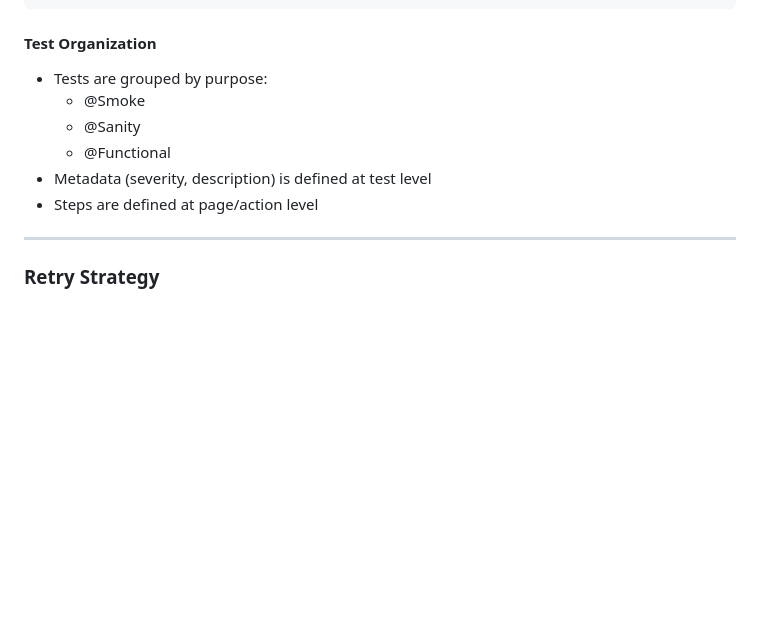
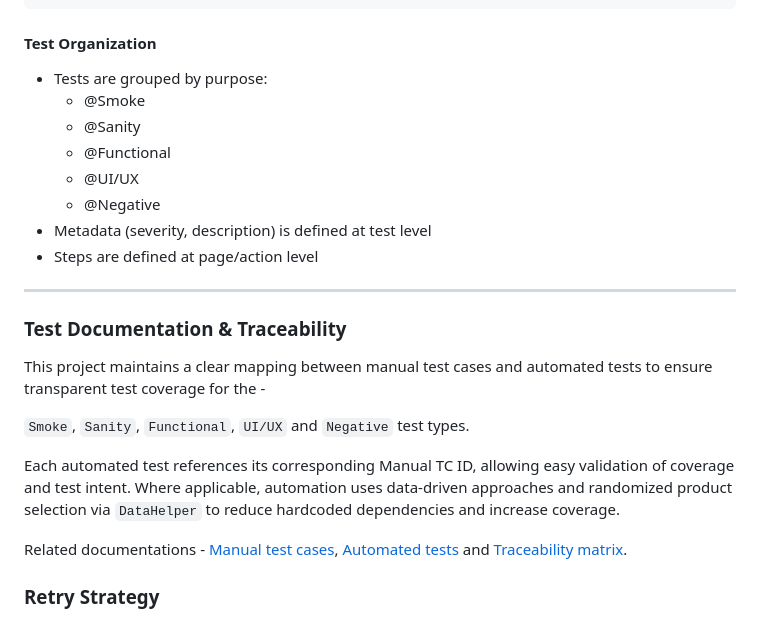
Before and after one commit to Olexandr29/eCommerce_JS, a Markdown page: README.md, the part around the change. Rendered like a GitHub page; folded sections open; blank space fills up the shorter version.

Commit message:
Update readme regarding the Traceability Matrix)

```diff
--- a/README.md
+++ b/README.md
@@ -339,15 +339,30 @@ To execute the script manually, simply run:
 
 #### Test Organization
 - Tests are grouped by purpose:
-  -  @Smoke
+  - @Smoke
   - @Sanity
   - @Functional
+  - @UI/UX
+  - @Negative
 - Metadata (severity, description) is defined at test level
 - Steps are defined at page/action level
 
 </details>
 
 ---
+
+### Test Documentation & Traceability
+
+This project maintains a clear mapping between manual test cases and automated tests to ensure transparent test coverage for the -
+
+ `Smoke`, `Sanity`, `Functional`, `UI/UX` and `Negative` test types.
+
+Each automated test references its corresponding Manual TC ID, allowing easy validation of coverage and test intent.
+Where applicable, automation uses data-driven approaches and randomized product selection via `DataHelper` to reduce hardcoded dependencies and increase coverage.
+
+Related documentations - [Manual test cases](https://github.com/Olexandr29/eCommerce_JS/blob/main/docs/Task_TestCases.md),
+[Automated tests](https://github.com/Olexandr29/eCommerce_JS/tree/main/test) and
+[Traceability matrix](https://github.com/Olexandr29/eCommerce_JS/blob/main/docs/manual-to-automation-traceability.md).
 
 ### Retry Strategy
 
```
